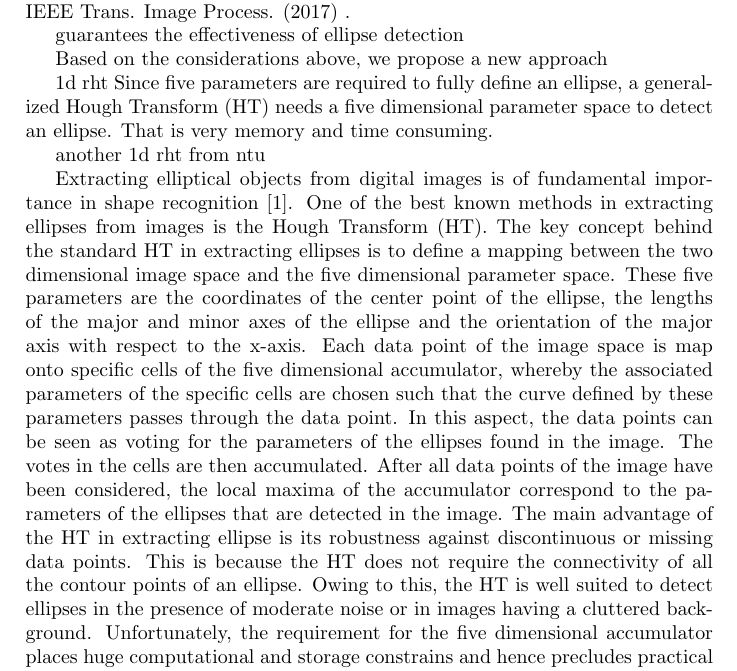
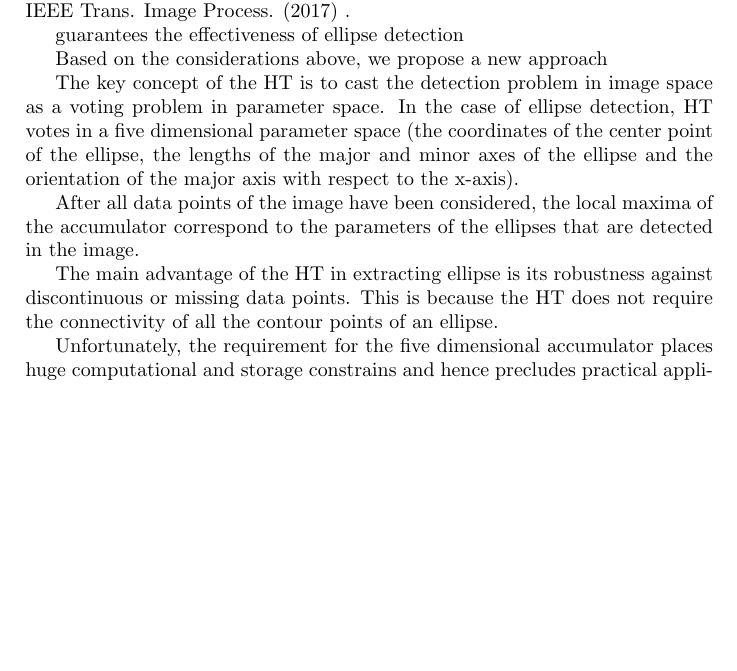
Before and after one commit to xiahaa/summaries, a LaTeX document (ellipse.tex): part of page 2 of 9, cut so that both start at the same text, the shorter picture padded with empty space. Compiled offline with pdfLaTeX.

Commit message:
Update ellipse.tex

```diff
--- a/ellipse.tex
+++ b/ellipse.tex
@@ -86,42 +86,25 @@ guarantees the effectiveness of ellipse detection
 
 Based on the considerations above, we propose a new approach
 
-
-
-
-1d rht
-Since five parameters are required to fully define an
-ellipse, a generalized Hough Transform (HT) needs a five
-dimensional parameter space to detect an ellipse. That is very
-memory and time consuming.
-
-another 1d rht from ntu
-
-Extracting elliptical objects from digital images is of fundamental
-importance in shape recognition [1]. One of the best known methods
-in extracting ellipses from images is the Hough Transform (HT).
-The key concept behind the standard HT in extracting ellipses is to
-define a mapping between the two dimensional image space and the
-five dimensional parameter space. These five parameters are the coordinates
+The key concept of the HT is to cast the detection problem in image space as a voting problem in parameter space. In the case of ellipse detection, HT votes in a five dimensional parameter space (the coordinates
 of the center point of the ellipse, the lengths of the major
 and minor axes of the ellipse and the orientation of the major axis
-with respect to the x-axis. Each data point of the image space is map
-onto specific cells of the five dimensional accumulator, whereby the
-associated parameters of the specific cells are chosen such that the
-curve defined by these parameters passes through the data point. In
-this aspect, the data points can be seen as voting for the parameters
-of the ellipses found in the image. The votes in the cells are then accumulated.
+with respect to the x-axis).
+
 After all data points of the image have been considered,
 the local maxima of the accumulator correspond to the parameters
 of the ellipses that are detected in the image.
+
 The main advantage of the HT in extracting ellipse is its robustness
 against discontinuous or missing data points. This is because
 the HT does not require the connectivity of all the contour points
-of an ellipse. Owing to this, the HT is well suited to detect ellipses
-in the presence of moderate noise or in images having a cluttered
-background. Unfortunately, the requirement for the five dimensional
+of an ellipse.
+
+Unfortunately, the requirement for the five dimensional
 accumulator places huge computational and storage constrains and
 hence precludes practical applications. In light of this,
+
+
 
 Prasad
 
```
Also changed, not shown: ellipse.tex (4 more changed lines).
